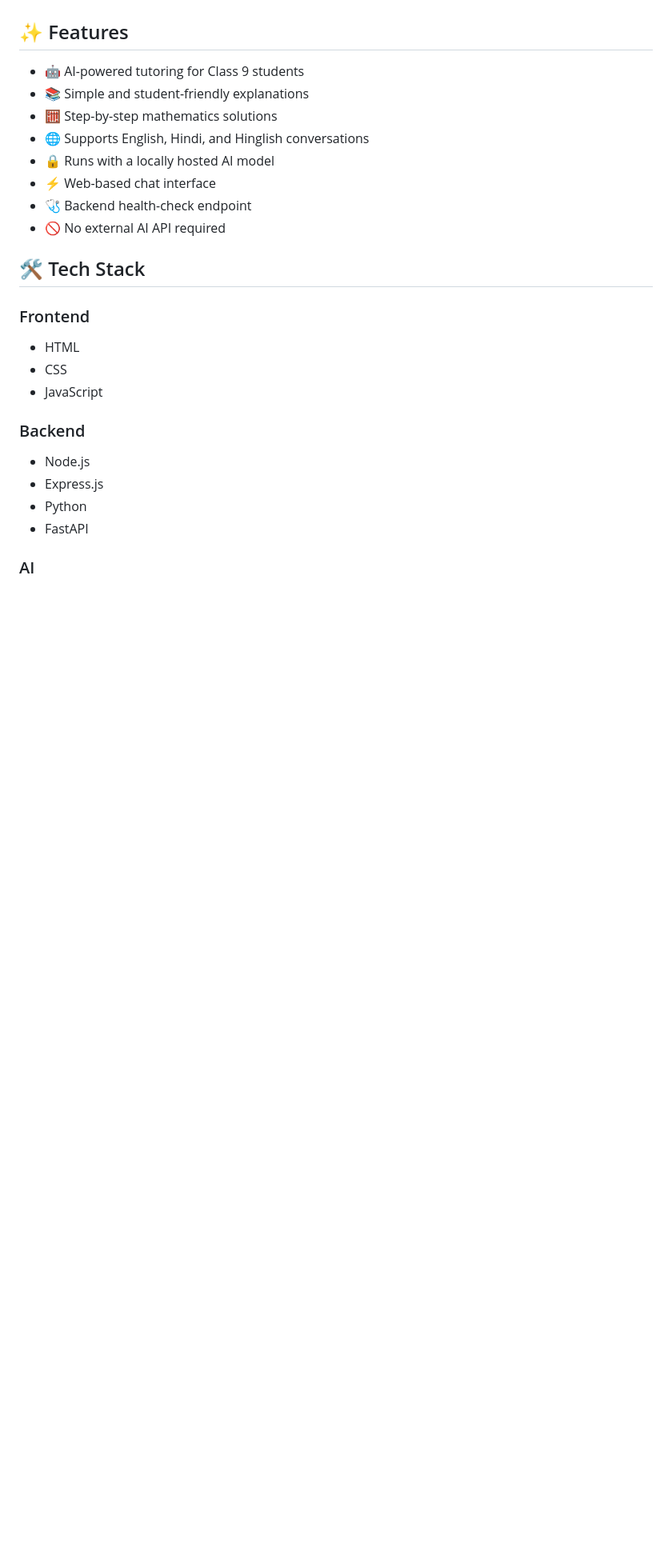
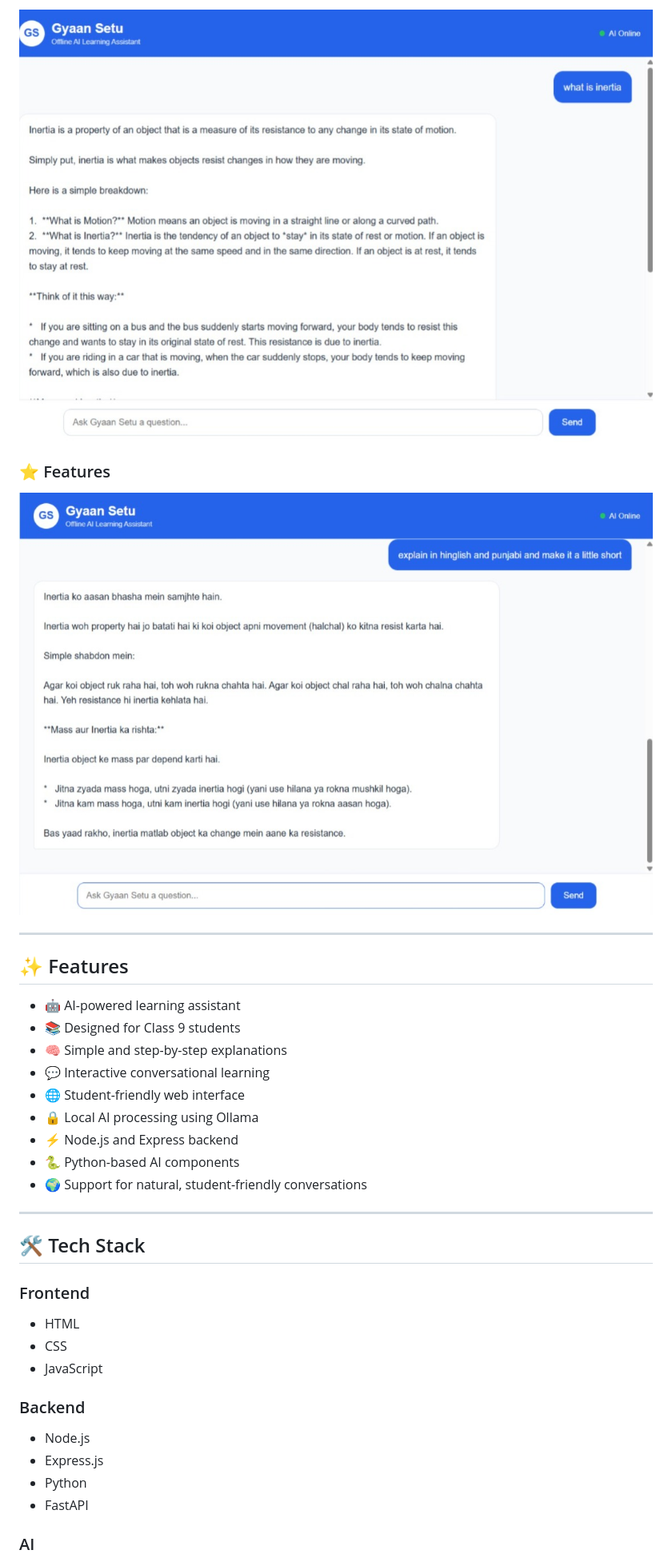
Before and after one commit to 26shivansh-26/Gyan-Setu, a Markdown page: README.md, the part around the change printed below. Shown: that part at 80% size. Drawn GitHub-style; pictures changed too: Screenshot/chat.jpeg (added), Screenshot/features.jpeg (added); blank space fills up the shorter version.

Commit message:
new readme

```diff
--- a/README.md
+++ b/README.md
@@ -6,23 +19,35 @@ The project uses a locally running AI model through Ollama, so questions can be
+![Gyaan Setu Chat](Screenshot/chat.jpeg)
+
+### ⭐ Features
+
+![Gyaan Setu Features](Screenshot/features.jpeg)
+
+---
 
 ## ✨ Features
 
-- 🤖 AI-powered tutoring for Class 9 students
-- 📚 Simple and student-friendly explanations
-- 🧮 Step-by-step mathematics solutions
-- 🌐 Supports English, Hindi, and Hinglish conversations
-- 🔒 Runs with a locally hosted AI model
-- ⚡ Web-based chat interface
-- 🩺 Backend health-check endpoint
-- 🚫 No external AI API required
+- 🤖 AI-powered learning assistant
+- 📚 Designed for Class 9 students
+- 🧠 Simple and step-by-step explanations
+- 💬 Interactive conversational learning
+- 🌐 Student-friendly web interface
+- 🔒 Local AI processing using Ollama
+- ⚡ Node.js and Express backend
+- 🐍 Python-based AI components
+- 🌍 Support for natural, student-friendly conversations
+
+---
 
 ## 🛠️ Tech Stack
 
 ### Frontend
+
 - HTML
 - CSS
 - JavaScript
 
 ### Backend
+
 - Node.js
 - Express.js
 - Python
```
Also changed, not shown: other parts of README.md (+54 -15 lines), Screenshot/home.jpeg (added).
